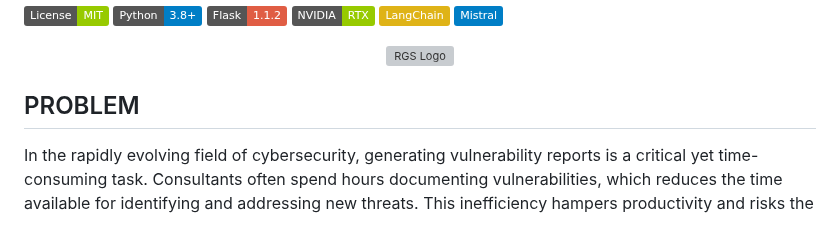
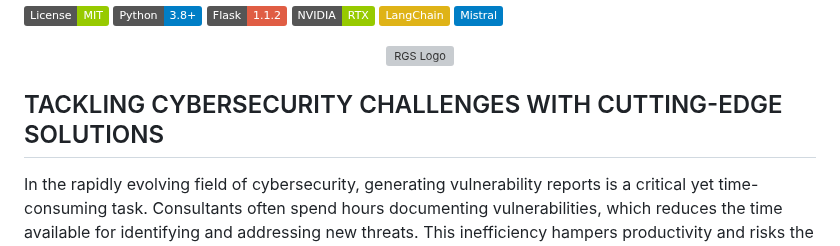
Before and after one commit to MangelZabalaDevelop/RGS, a Markdown page: README.md, the part around the change. Drawn GitHub-style; badges without logos; grey boxes are pictures that could not be loaded.

```diff
--- a/README.md
+++ b/README.md
@@ -19,7 +19,7 @@ The **Report Generative Security Tool (RGS)** is an innovative project developed
     <img src="./static/RGSH.png" alt="RGS Logo" width="700" />
 </div>
 
-## PROBLEM
+## TACKLING CYBERSECURITY CHALLENGES WITH CUTTING-EDGE SOLUTIONS
 
 In the rapidly evolving field of cybersecurity, generating vulnerability reports is a critical yet time-consuming task. Consultants often spend hours documenting vulnerabilities, which reduces the time available for identifying and addressing new threats. This inefficiency hampers productivity and risks the quality and consistency of the reports.
 
```
